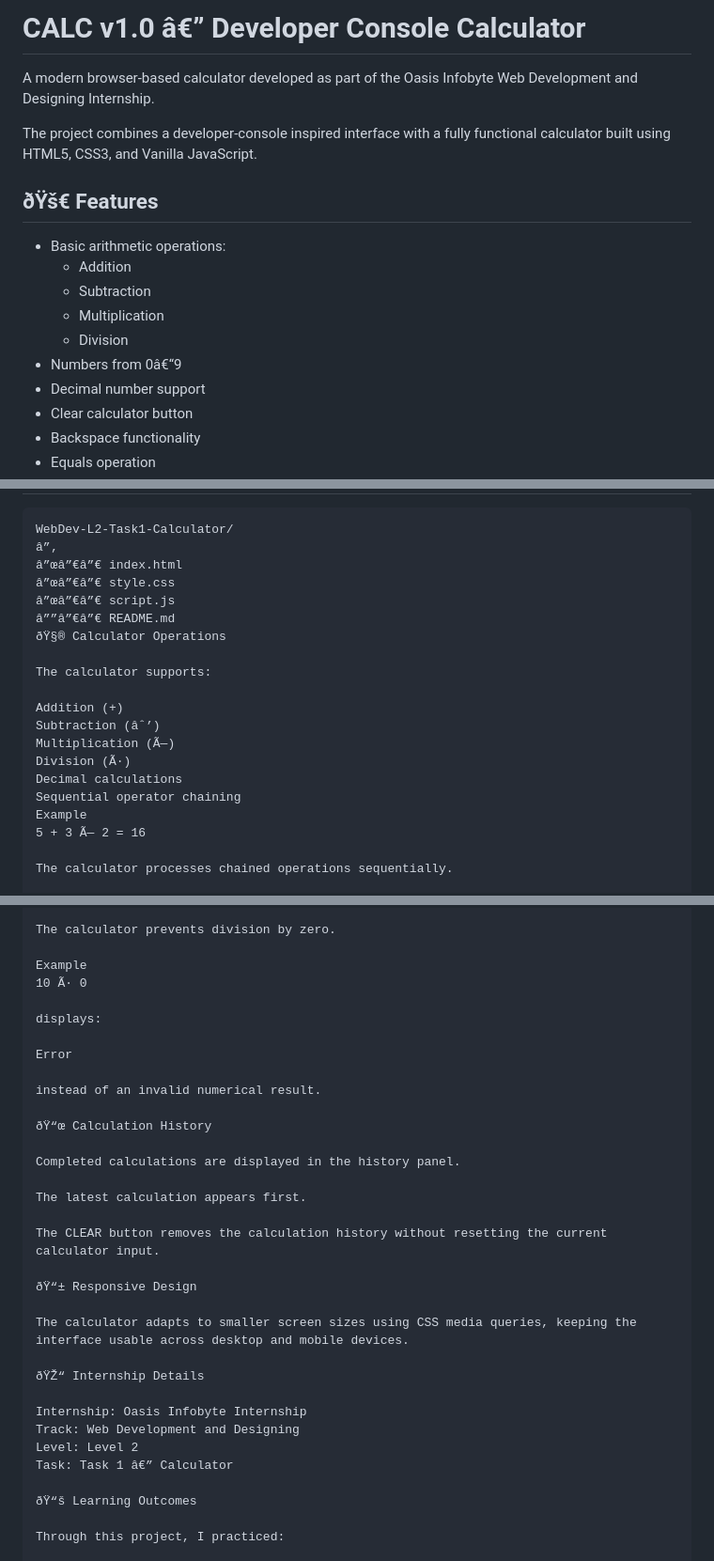
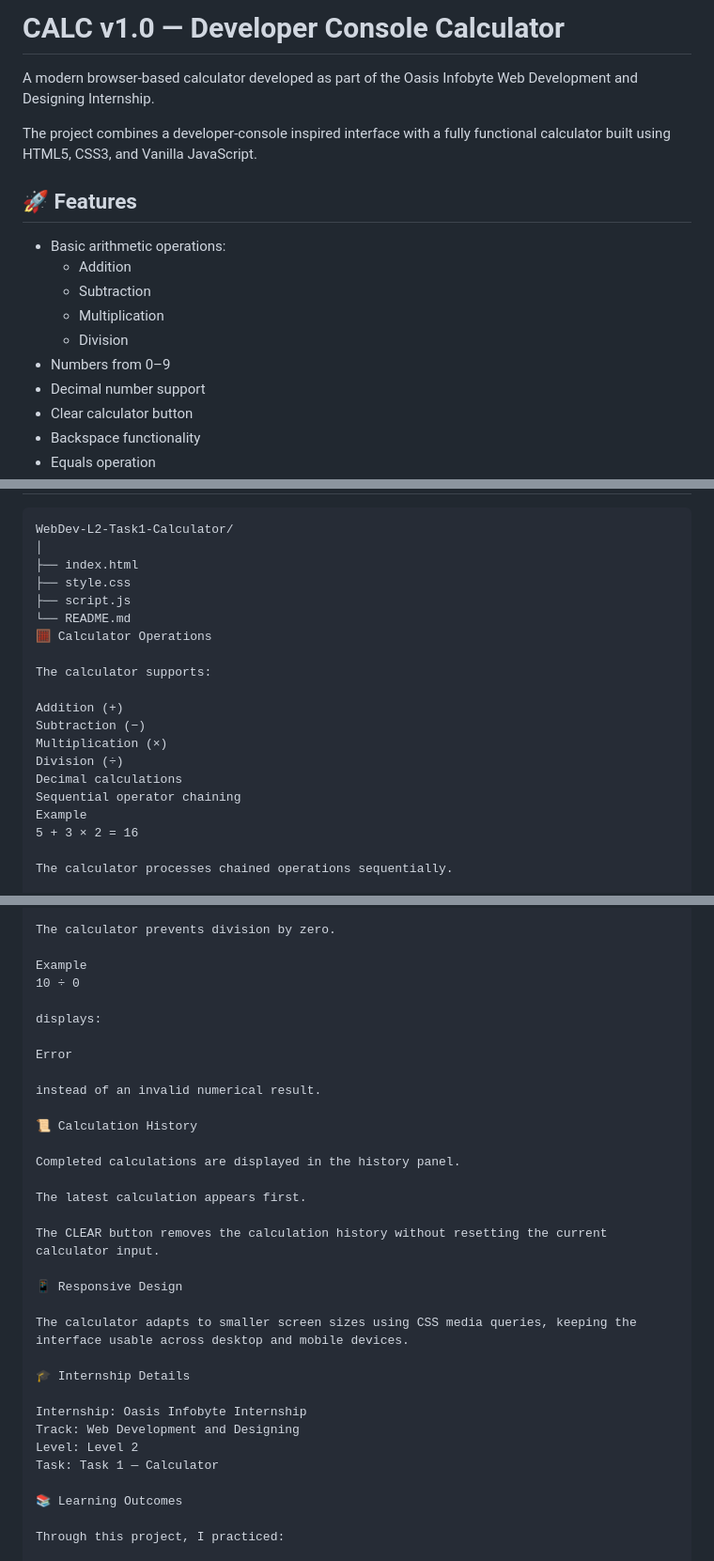
Before and after one commit to OletiAbhi/OIBSIP, a Markdown page: WebDev-L2-Task1-Calculator/README.md, 3 parts joined by grey strips. Shown at 94% size. Rendered like a GitHub page.

````diff
--- a/WebDev-L2-Task1-Calculator/README.md
+++ b/WebDev-L2-Task1-Calculator/README.md
@@ -1,17 +1,17 @@
-# CALC v1.0 â€” Developer Console Calculator
+# CALC v1.0 — Developer Console Calculator
 
 A modern browser-based calculator developed as part of the Oasis Infobyte Web Development and Designing Internship.
 
 The project combines a developer-console inspired interface with a fully functional calculator built using HTML5, CSS3, and Vanilla JavaScript.
 
-## ðŸš€ Features
+## 🚀 Features
 
 - Basic arithmetic operations:
   - Addition
   - Subtraction
   - Multiplication
   - Division
-- Numbers from 0â€“9
+- Numbers from 0–9
 - Decimal number support
 - Clear calculator button
 - Backspace functionality
@@ -48,23 +48,23 @@ The calculator uses a **Developer Console** visual style featuring:
 
 ```text
 WebDev-L2-Task1-Calculator/
-â”‚
-â”œâ”€â”€ index.html
-â”œâ”€â”€ style.css
-â”œâ”€â”€ script.js
-â””â”€â”€ README.md
-ðŸ§® Calculator Operations
+│
+├── index.html
+├── style.css
+├── script.js
+└── README.md
+🧮 Calculator Operations
 
 The calculator supports:
 
 Addition (+)
-Subtraction (âˆ’)
-Multiplication (Ã—)
-Division (Ã·)
+Subtraction (−)
+Multiplication (×)
+Division (÷)
 Decimal calculations
 Sequential operator chaining
 Example
-5 + 3 Ã— 2 = 16
+5 + 3 × 2 = 16
 
 The calculator processes chained operations sequentially.
 
@@ -84,7 +84,7 @@ Escape	Clear
 The calculator prevents division by zero.
 
 Example
-10 Ã· 0
+10 ÷ 0
 
 displays:
 
@@ -92,7 +92,7 @@ Error
 
 instead of an invalid numerical result.
 
-ðŸ“œ Calculation History
+📜 Calculation History
 
 Completed calculations are displayed in the history panel.
 
@@ -100,18 +100,18 @@ The latest calculation appears first.
 
 The CLEAR button removes the calculation history without resetting the current calculator input.
 
-ðŸ“± Responsive Design
+📱 Responsive Design
 
 The calculator adapts to smaller screen sizes using CSS media queries, keeping the interface usable across desktop and mobile devices.
 
-ðŸŽ“ Internship Details
+🎓 Internship Details
 
 Internship: Oasis Infobyte Internship
 Track: Web Development and Designing
 Level: Level 2
-Task: Task 1 â€” Calculator
+Task: Task 1 — Calculator
 
-ðŸ“š Learning Outcomes
+📚 Learning Outcomes
 
 Through this project, I practiced:
 
````
Also changed, not shown: other parts of WebDev-L2-Task1-Calculator/README.md (+11 -11 lines).
